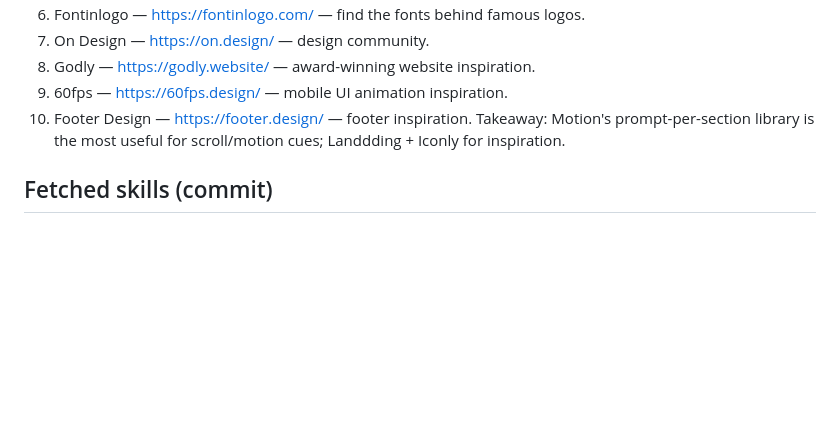
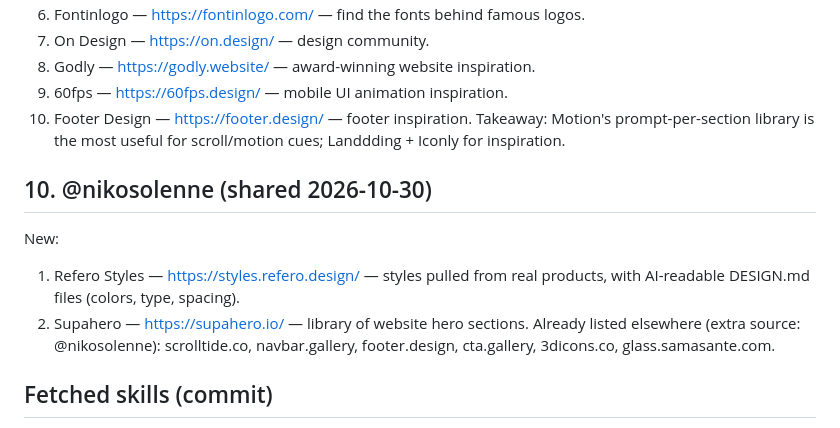
Before and after one commit to ever-oli/belgium420site, a Markdown page: docs/references/x-design-refs-2026-10-30.md, the part around the change. GitHub-like rendering; blank space fills up the shorter version.

```diff
--- a/docs/references/x-design-refs-2026-10-30.md
+++ b/docs/references/x-design-refs-2026-10-30.md
@@ -72,6 +72,12 @@ Takeaway: a skill that critiques and fixes generic AI-looking UI.
 10. Footer Design — https://footer.design/ — footer inspiration.
 Takeaway: Motion's prompt-per-section library is the most useful for scroll/motion cues; Landdding + Iconly for inspiration.
 
+## 10. @nikosolenne (shared 2026-10-30)
+New:
+1. Refero Styles — https://styles.refero.design/ — styles pulled from real products, with AI-readable DESIGN.md files (colors, type, spacing).
+2. Supahero — https://supahero.io/ — library of website hero sections.
+Already listed elsewhere (extra source: @nikosolenne): scrolltide.co, navbar.gallery, footer.design, cta.gallery, 3dicons.co, glass.samasante.com.
+
 ## Fetched skills (commit)
 - heydamir/unslop @4652254
 - pbakaus/impeccable @df3a4ab
```
Also changed, not shown: docs/references/resource-learnings-2026-10-30.md (+4 -1 lines).
